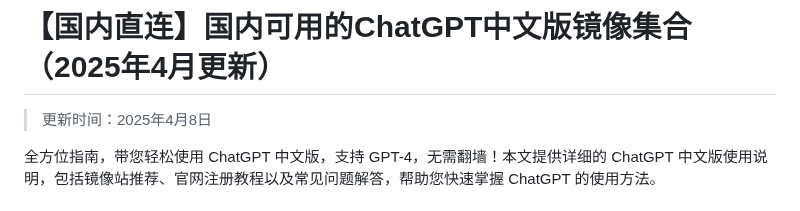
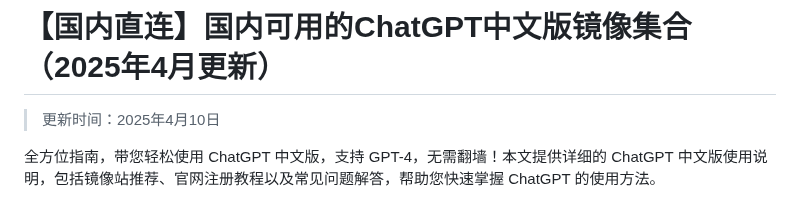
Before and after one commit to vbosoxo/china-chagpt, a Markdown page: README.md, the part around the change. Drawn GitHub-style.

```diff
--- a/README.md
+++ b/README.md
@@ -1,6 +1,6 @@
 # 【国内直连】国内可用的ChatGPT中文版镜像集合（2025年4月更新）
 
-> 更新时间：2025年4月8日
+> 更新时间：2025年4月10日
 
 全方位指南，带您轻松使用 ChatGPT 中文版，支持 GPT-4，无需翻墙！本文提供详细的 ChatGPT 中文版使用说明，包括镜像站推荐、官网注册教程以及常见问题解答，帮助您快速掌握 ChatGPT 的使用方法。
 
```
